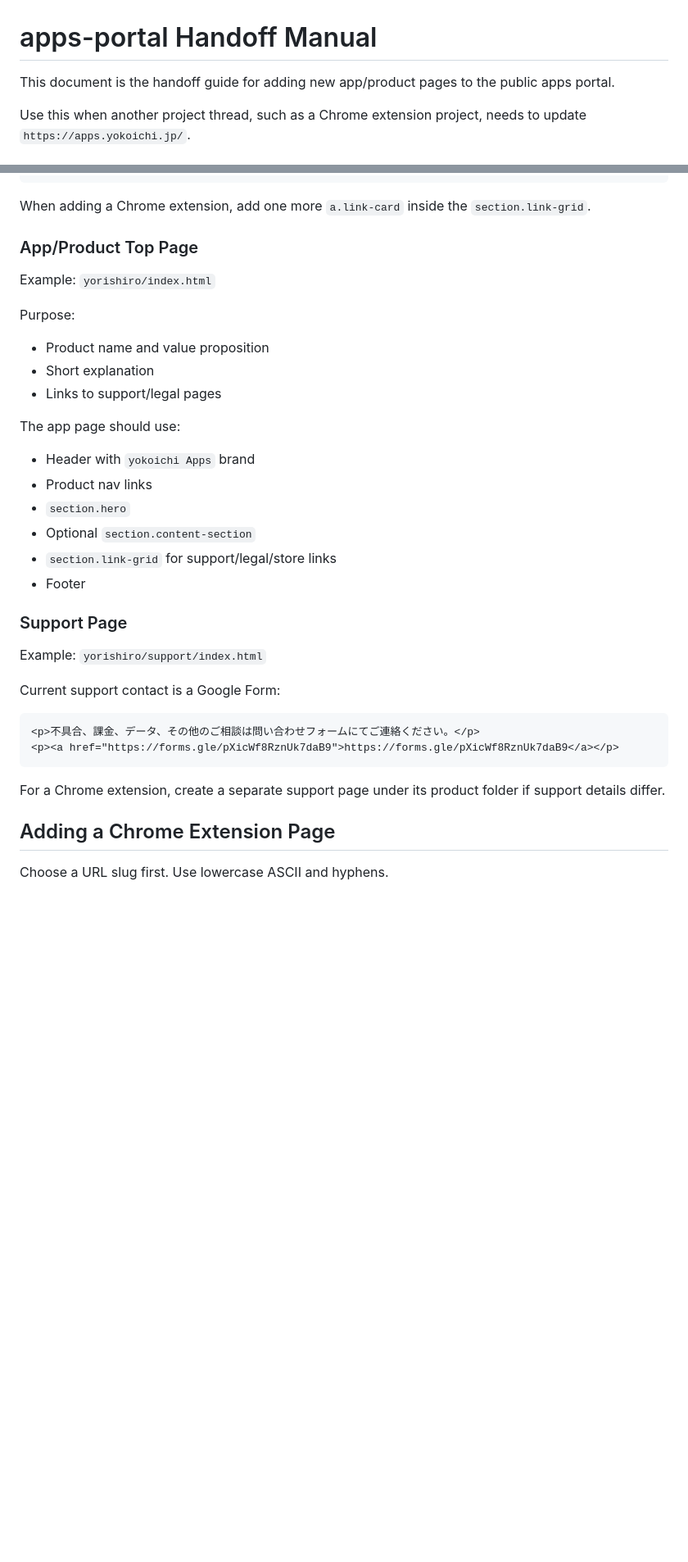
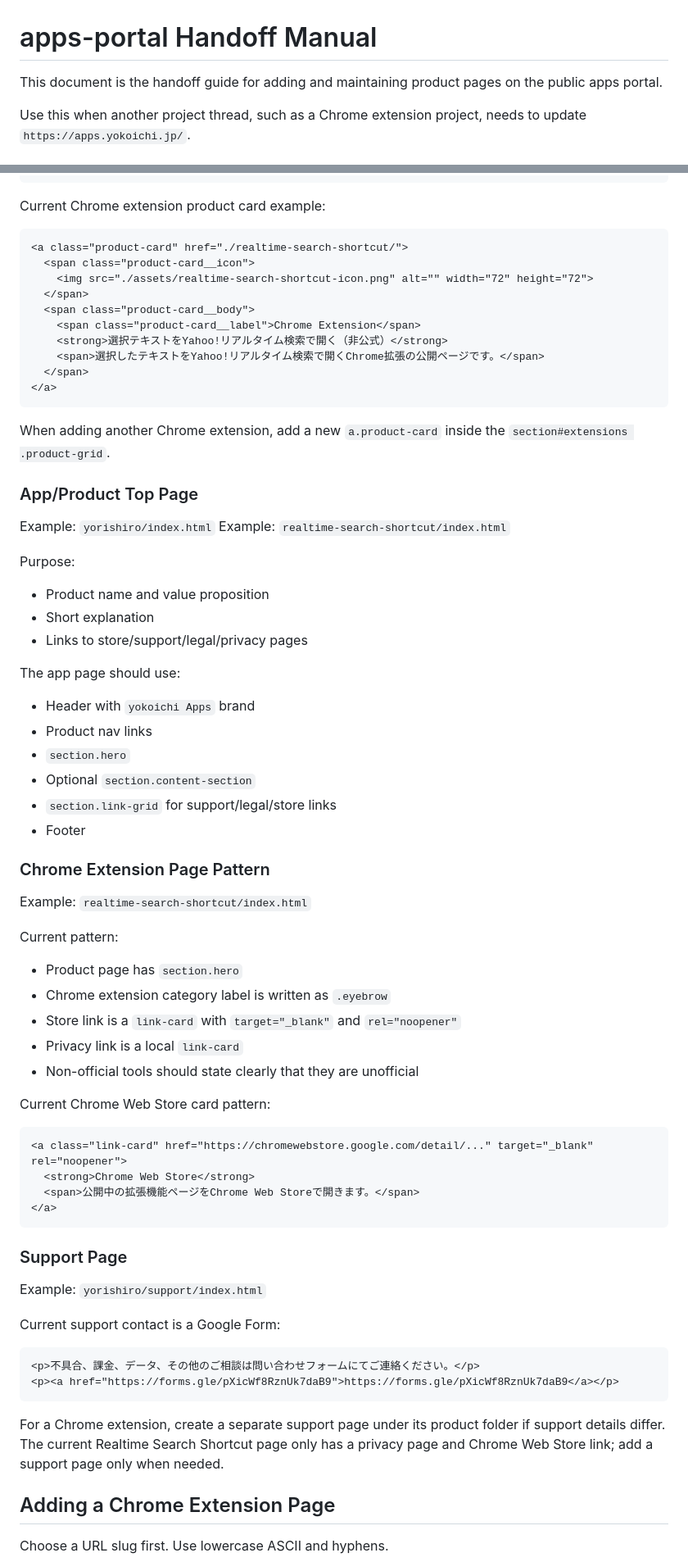
Before and after one commit to yokoichi/apps-portal, a Markdown page: docs/SITE_HANDOFF_MANUAL.md, 2 parts joined by grey strips. Shown at 82% size. GitHub-like rendering; blank space fills up the shorter version.

Commit message:
Update handoff manual for product portal

````diff
--- a/docs/SITE_HANDOFF_MANUAL.md
+++ b/docs/SITE_HANDOFF_MANUAL.md
@@ -1,6 +1,6 @@
 # apps-portal Handoff Manual
 
-This document is the handoff guide for adding new app/product pages to the public apps portal.
+This document is the handoff guide for adding and maintaining product pages on the public apps portal.
 
 Use this when another project thread, such as a Chrome extension project, needs to update `https://apps.yokoichi.jp/`.
 
@@ -120,17 +146,33 @@ Current app card example:
 </a>
 ```
 
-When adding a Chrome extension, add one more `a.link-card` inside the `section.link-grid`.
+Current Chrome extension product card example:
+
+```html
+<a class="product-card" href="./realtime-search-shortcut/">
+  <span class="product-card__icon">
+    <img src="./assets/realtime-search-shortcut-icon.png" alt="" width="72" height="72">
+  </span>
+  <span class="product-card__body">
+    <span class="product-card__label">Chrome Extension</span>
+    <strong>選択テキストをYahoo!リアルタイム検索で開く（非公式）</strong>
+    <span>選択したテキストをYahoo!リアルタイム検索で開くChrome拡張の公開ページです。</span>
+  </span>
+</a>
+```
+
+When adding another Chrome extension, add a new `a.product-card` inside the `section#extensions .product-grid`.
 
 ### App/Product Top Page
 
 Example: `yorishiro/index.html`
+Example: `realtime-search-shortcut/index.html`
 
 Purpose:
 
 - Product name and value proposition
 - Short explanation
-- Links to support/legal pages
+- Links to store/support/legal/privacy pages
 
 The app page should use:
 
@@ -140,6 +182,27 @@ The app page should use:
 - Optional `section.content-section`
 - `section.link-grid` for support/legal/store links
 - Footer
+
+### Chrome Extension Page Pattern
+
+Example: `realtime-search-shortcut/index.html`
+
+Current pattern:
+
+- Product page has `section.hero`
+- Chrome extension category label is written as `.eyebrow`
+- Store link is a `link-card` with `target="_blank"` and `rel="noopener"`
+- Privacy link is a local `link-card`
+- Non-official tools should state clearly that they are unofficial
+
+Current Chrome Web Store card pattern:
+
+```html
+<a class="link-card" href="https://chromewebstore.google.com/detail/..." target="_blank" rel="noopener">
+  <strong>Chrome Web Store</strong>
+  <span>公開中の拡張機能ページをChrome Web Storeで開きます。</span>
+</a>
+```
 
 ### Support Page
 
@@ -152,7 +215,7 @@ Current support contact is a Google Form:
 <p><a href="https://forms.gle/pXicWf8RznUk7daB9">https://forms.gle/pXicWf8RznUk7daB9</a></p>
 ```
 
-For a Chrome extension, create a separate support page under its product folder if support details differ.
+For a Chrome extension, create a separate support page under its product folder if support details differ. The current Realtime Search Shortcut page only has a privacy page and Chrome Web Store link; add a support page only when needed.
 
 ## Adding a Chrome Extension Page
 
````
Also changed, not shown: other parts of docs/SITE_HANDOFF_MANUAL.md (+48 -11 lines).
